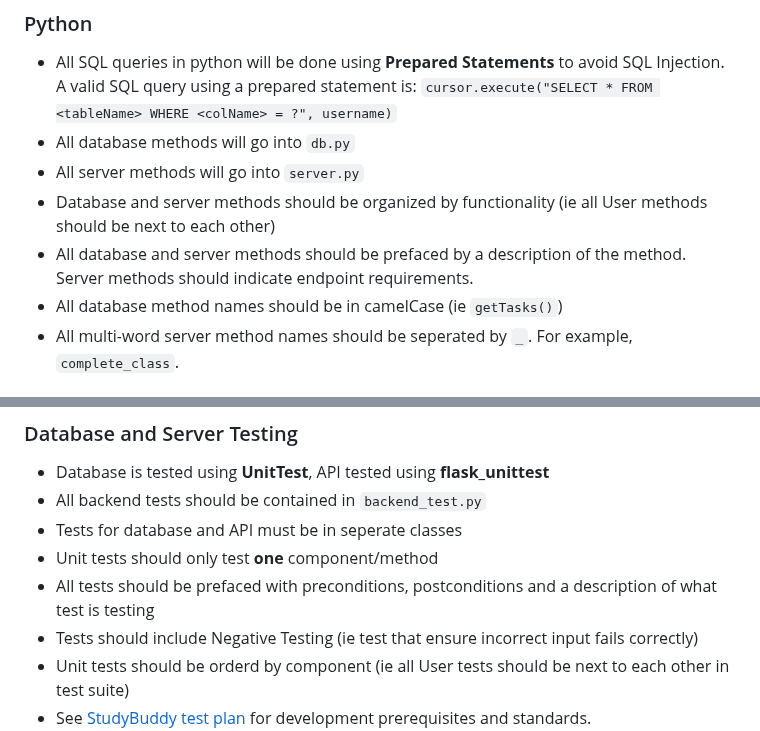
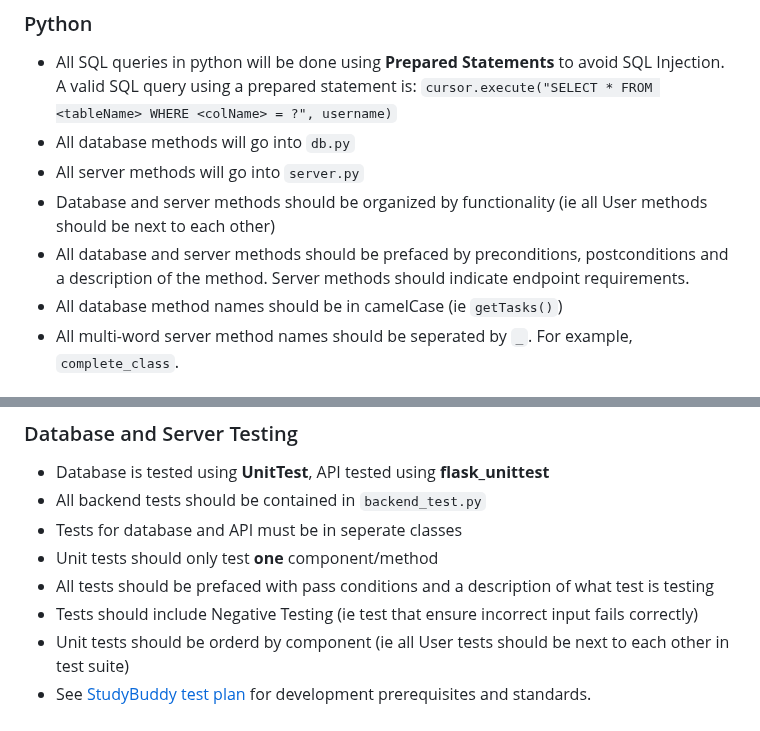
Before and after one commit to kdotzlaw/StudyBuddy, a Markdown page: docs/CodeStandards.md, 2 parts joined by grey strips. Rendered like a GitHub page.

```diff
--- a/docs/CodeStandards.md
+++ b/docs/CodeStandards.md
@@ -82,7 +82,7 @@ Orders of the HTML and Javascript block may be interchanged. CSS must always be
 - All database methods will go into `db.py`
 - All server methods will go into `server.py`
 - Database and server methods should be organized by functionality (ie all User methods should be next to each other)
-- All database and server methods should be prefaced by a description of the method. Server methods should indicate endpoint requirements.
+- All database and server methods should be prefaced by preconditions, postconditions and a description of the method. Server methods should indicate endpoint requirements.
 - All database method names should be in camelCase (ie `getTasks()`)
 - All multi-word server method names should be seperated by `_`. For example, `complete_class`.
 
@@ -98,7 +98,7 @@ Orders of the HTML and Javascript block may be interchanged. CSS must always be
 - All backend tests should be contained in `backend_test.py`
 - Tests for database and API must be in seperate classes
 - Unit tests should only test **one** component/method
-- All tests should be prefaced with preconditions, postconditions and a description of what test is testing
+- All tests should be prefaced with pass conditions and a description of what test is testing
 - Tests should include Negative Testing (ie test that ensure incorrect input fails correctly)
 - Unit tests should be orderd by component (ie all User tests should be next to each other in test suite)
 - See [StudyBuddy test plan](https://github.com/kdotzlaw/StudyBuddy/blob/main/docs/SE2%20Test%20Plan.pdf) for development prerequisites and standards.
```
